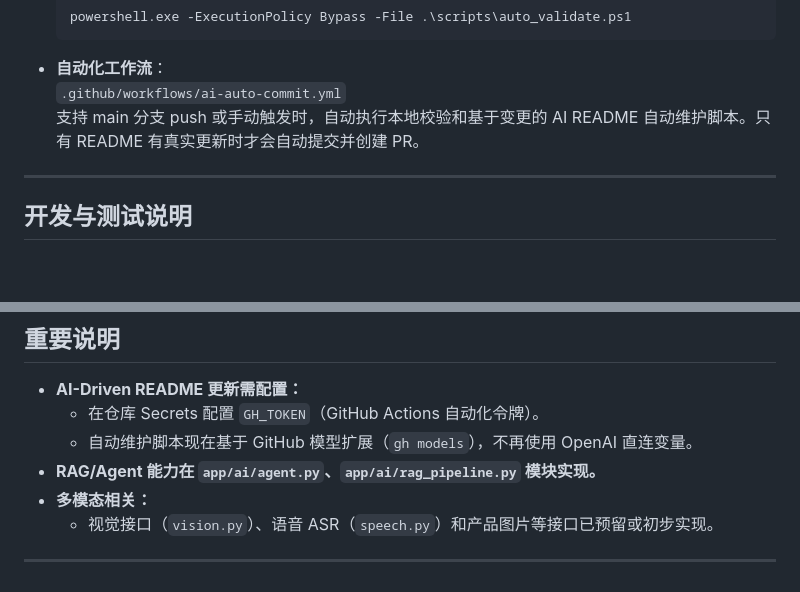
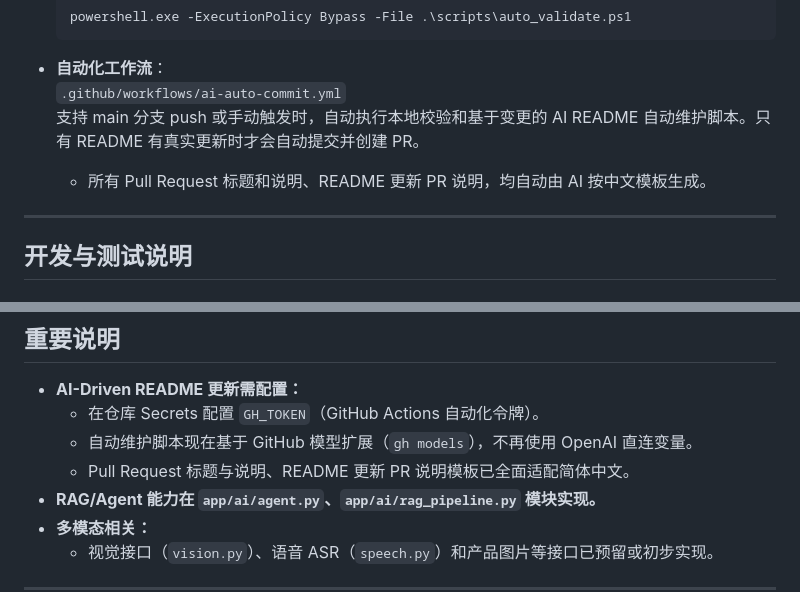
Before and after one commit to ldh949494/BuyWise, a Markdown page: README.md, 2 parts joined by grey strips. GitHub-like rendering; blank space fills up the shorter version.

Commit message:
chore(ai): auto update README after validation

```diff
--- a/README.md
+++ b/README.md
@@ -117,6 +117,7 @@ requirements.txt          # Python依赖
 - **自动化工作流**：
   `.github/workflows/ai-auto-commit.yml`
   支持 main 分支 push 或手动触发时，自动执行本地校验和基于变更的 AI README 自动维护脚本。只有 README 有真实更新时才会自动提交并创建 PR。
+  - 所有 Pull Request 标题和说明、README 更新 PR 说明，均自动由 AI 按中文模板生成。
 
 ---
 
@@ -163,6 +164,7 @@ cd android-app
 - **AI-Driven README 更新需配置：**
   - 在仓库 Secrets 配置 `GH_TOKEN`（GitHub Actions 自动化令牌）。
   - 自动维护脚本现在基于 GitHub 模型扩展（`gh models`），不再使用 OpenAI 直连变量。
+  - Pull Request 标题与说明、README 更新 PR 说明模板已全面适配简体中文。
 - **RAG/Agent 能力在 `app/ai/agent.py`、`app/ai/rag_pipeline.py` 模块实现。**
 - **多模态相关：**
   - 视觉接口（`vision.py`）、语音 ASR（`speech.py`）和产品图片等接口已预留或初步实现。
```
